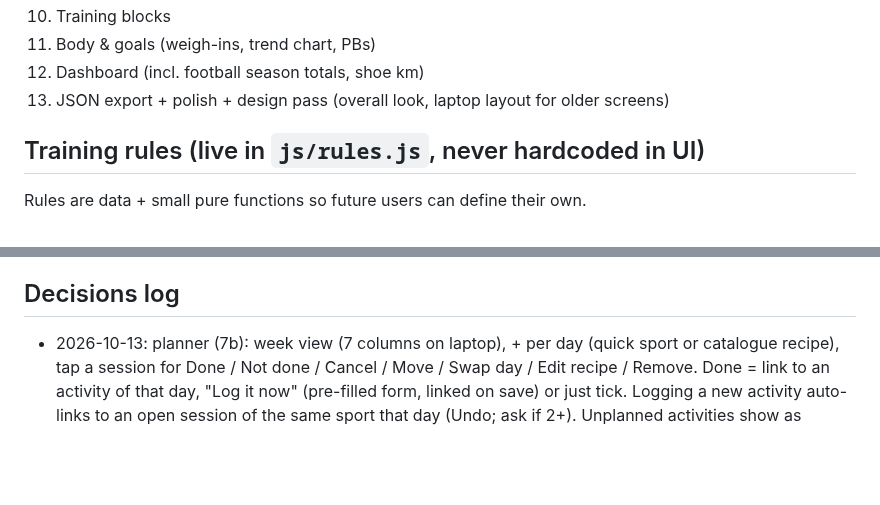
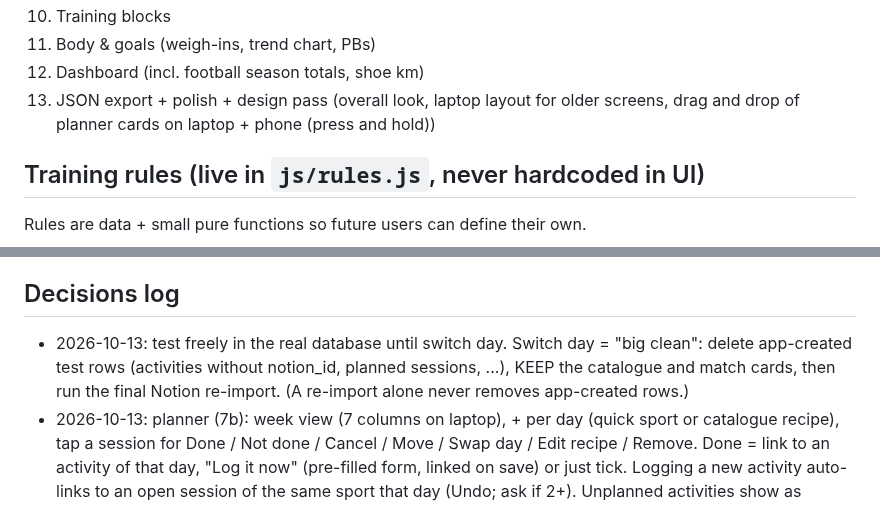
Before and after one commit to vanhoveromain/hq, a Markdown page: sporthq3/CLAUDE.md, 2 parts joined by grey strips. GitHub-like rendering; blank space fills up the shorter version.

Commit message:
CLAUDE.md: switch-day clean-up plan, drag and drop in step 13
Co-Authored-By: Claude Opus 5.5 <noreply@anthropic.com>
Claude-Session: https://claude.ai/code/session_01FKWgd35D26SfoqLo1KNvSu

```diff
--- a/sporthq3/CLAUDE.md
+++ b/sporthq3/CLAUDE.md
@@ -51,7 +51,8 @@
 10. Training blocks
 11. Body & goals (weigh-ins, trend chart, PBs)
 12. Dashboard (incl. football season totals, shoe km)
-13. JSON export + polish + design pass (overall look, laptop layout for older screens)
+13. JSON export + polish + design pass (overall look, laptop layout for older screens, drag and drop
+    of planner cards on laptop + phone (press and hold))
 
 ## Training rules (live in `js/rules.js`, never hardcoded in UI)
 Rules are data + small pure functions so future users can define their own.
@@ -88,6 +89,9 @@ Multi-user, social, payments, Strava/Garmin sync, nutrition, life organisation.
 - Notion "Sport HQ2" is read-only for this project: never create, edit or delete anything there.
 
 ## Decisions log
+- 2026-10-13: test freely in the real database until switch day. Switch day = "big clean": delete
+  app-created test rows (activities without notion_id, planned sessions, ...), KEEP the catalogue and
+  match cards, then run the final Notion re-import. (A re-import alone never removes app-created rows.)
 - 2026-10-13: planner (7b): week view (7 columns on laptop), + per day (quick sport or catalogue
   recipe), tap a session for Done / Not done / Cancel / Move / Swap day / Edit recipe / Remove.
   Done = link to an activity of that day, "Log it now" (pre-filled form, linked on save) or just tick.
```
